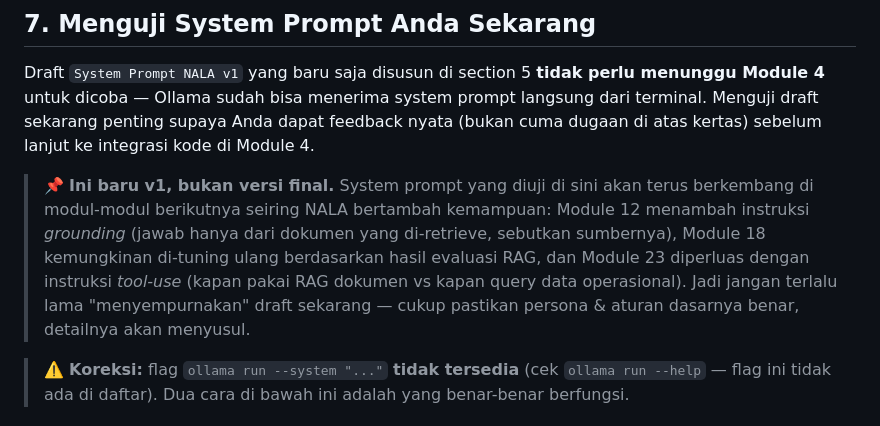
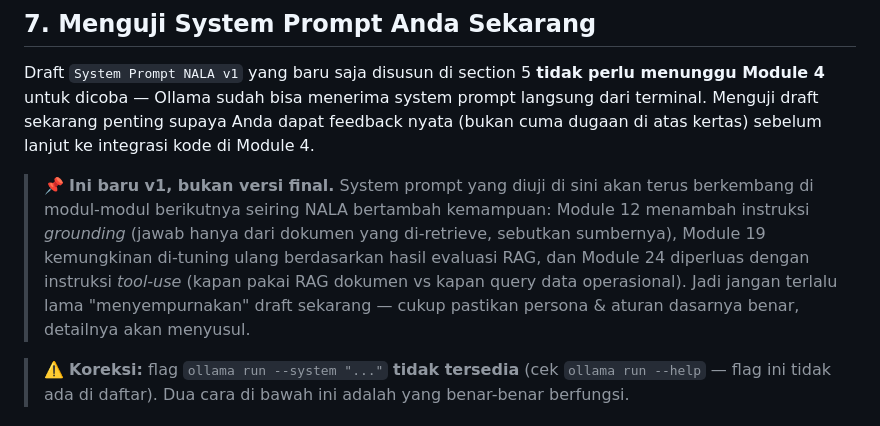
Before and after one commit to githubna-ilham/nala_ai, a Markdown page: Module-03-Prompt-Engineering-Dasar/materi.md, the part around the change. GitHub-like rendering.

```diff
--- a/Module-03-Prompt-Engineering-Dasar/materi.md
+++ b/Module-03-Prompt-Engineering-Dasar/materi.md
@@ -387,7 +387,7 @@ Bandingkan dua versi ini: versi ringkas di atas dipakai langsung sebagai kode (`
 
 Draft `System Prompt NALA v1` yang baru saja disusun di section 5 **tidak perlu menunggu Module 4** untuk dicoba — Ollama sudah bisa menerima system prompt langsung dari terminal. Menguji draft sekarang penting supaya Anda dapat feedback nyata (bukan cuma dugaan di atas kertas) sebelum lanjut ke integrasi kode di Module 4.
 
-> 📌 **Ini baru v1, bukan versi final.** System prompt yang diuji di sini akan terus berkembang di modul-modul berikutnya seiring NALA bertambah kemampuan: Module 12 menambah instruksi *grounding* (jawab hanya dari dokumen yang di-retrieve, sebutkan sumbernya), Module 18 kemungkinan di-tuning ulang berdasarkan hasil evaluasi RAG, dan Module 23 diperluas dengan instruksi *tool-use* (kapan pakai RAG dokumen vs kapan query data operasional). Jadi jangan terlalu lama "menyempurnakan" draft sekarang — cukup pastikan persona & aturan dasarnya benar, detailnya akan menyusul.
+> 📌 **Ini baru v1, bukan versi final.** System prompt yang diuji di sini akan terus berkembang di modul-modul berikutnya seiring NALA bertambah kemampuan: Module 12 menambah instruksi *grounding* (jawab hanya dari dokumen yang di-retrieve, sebutkan sumbernya), Module 19 kemungkinan di-tuning ulang berdasarkan hasil evaluasi RAG, dan Module 24 diperluas dengan instruksi *tool-use* (kapan pakai RAG dokumen vs kapan query data operasional). Jadi jangan terlalu lama "menyempurnakan" draft sekarang — cukup pastikan persona & aturan dasarnya benar, detailnya akan menyusul.
 
 > ⚠️ **Koreksi:** flag `ollama run --system "..."` **tidak tersedia** (cek `ollama run --help` — flag ini tidak ada di daftar). Dua cara di bawah ini adalah yang benar-benar berfungsi.
 
```
Also changed, not shown: Module-01-Pengantar-LLM-Privasi-Data/materi.md (+1 -1 lines), Module-04-Setup-Infra-Docker-Compose/materi.md (+2 -2 lines).
